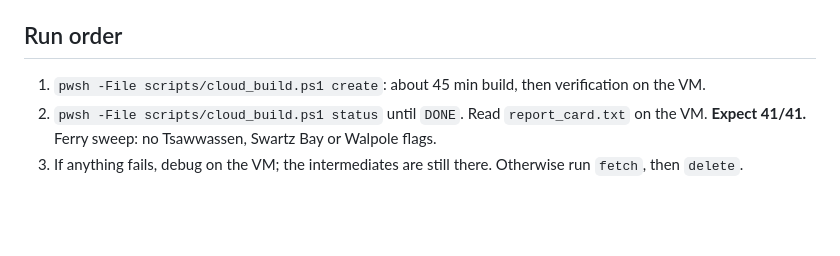
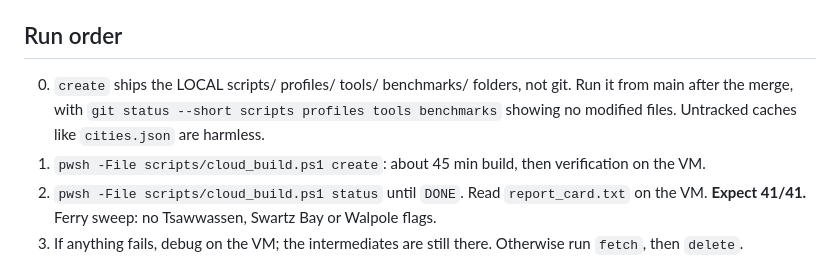
Before and after one commit to mapzimus/my-osrm, a Markdown page: docs/final-build-plan.md, the part around the change. Drawn GitHub-style; blank space fills up the shorter version.

Commit message:
Plan: build from a clean checkout (create ships the working tree)
Co-Authored-By: Claude Opus 5.5 <noreply@anthropic.com>

```diff
--- a/docs/final-build-plan.md
+++ b/docs/final-build-plan.md
@@ -29,6 +29,7 @@ crossing in both directions.
 - Belize water-taxi docks (car-free islands) are classed as `island`.
 
 ## Run order
+0. `create` ships the LOCAL scripts/ profiles/ tools/ benchmarks/ folders, not git. Run it from main after the merge, with `git status --short scripts profiles tools benchmarks` showing no modified files. Untracked caches like `cities.json` are harmless.
 1. `pwsh -File scripts/cloud_build.ps1 create`: about 45 min build, then verification on the VM.
 2. `pwsh -File scripts/cloud_build.ps1 status` until `DONE`. Read `report_card.txt` on the VM. **Expect 41/41.** Ferry sweep: no Tsawwassen, Swartz Bay or Walpole flags.
 3. If anything fails, debug on the VM; the intermediates are still there. Otherwise run `fetch`, then `delete`.
```
